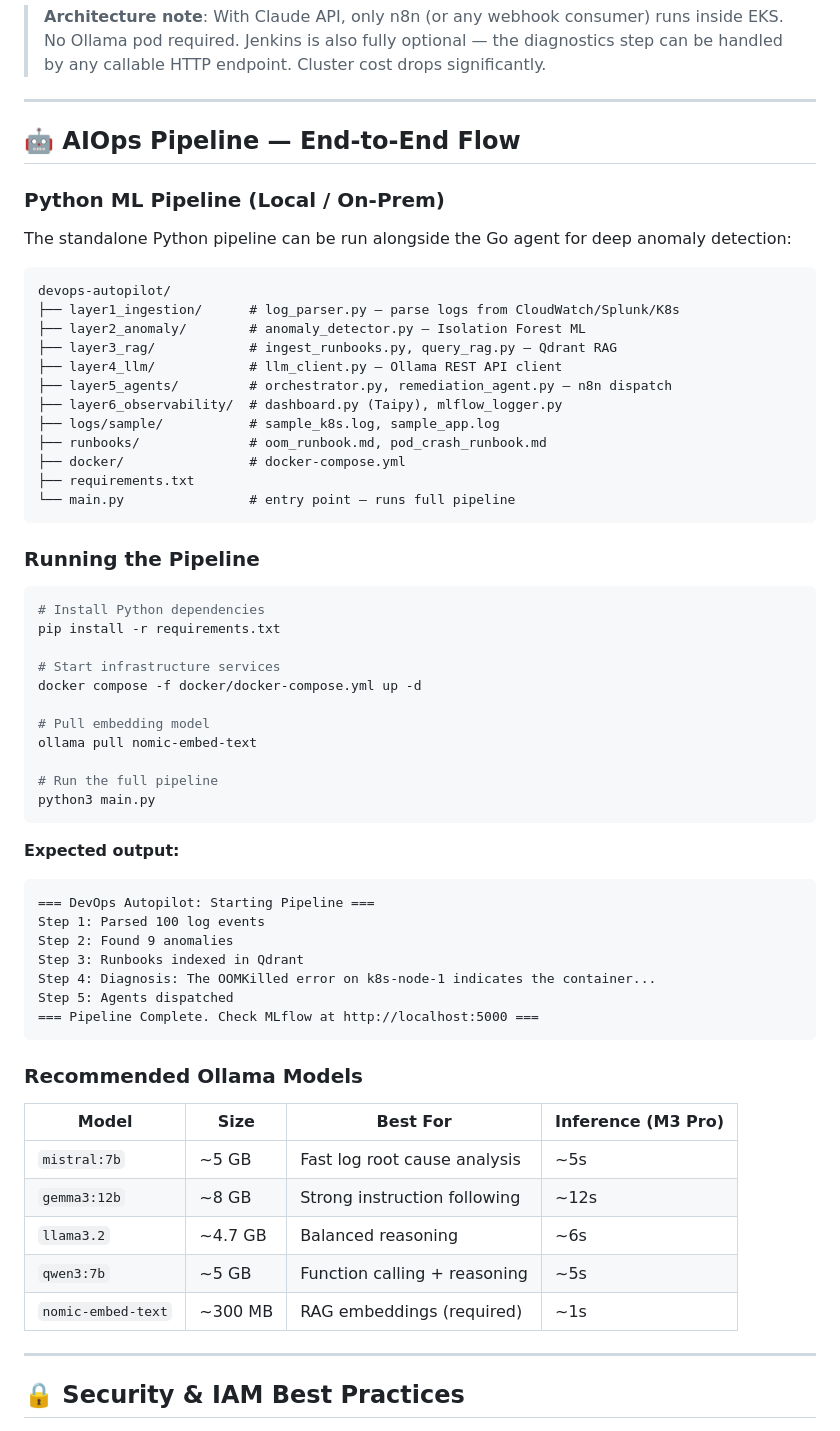
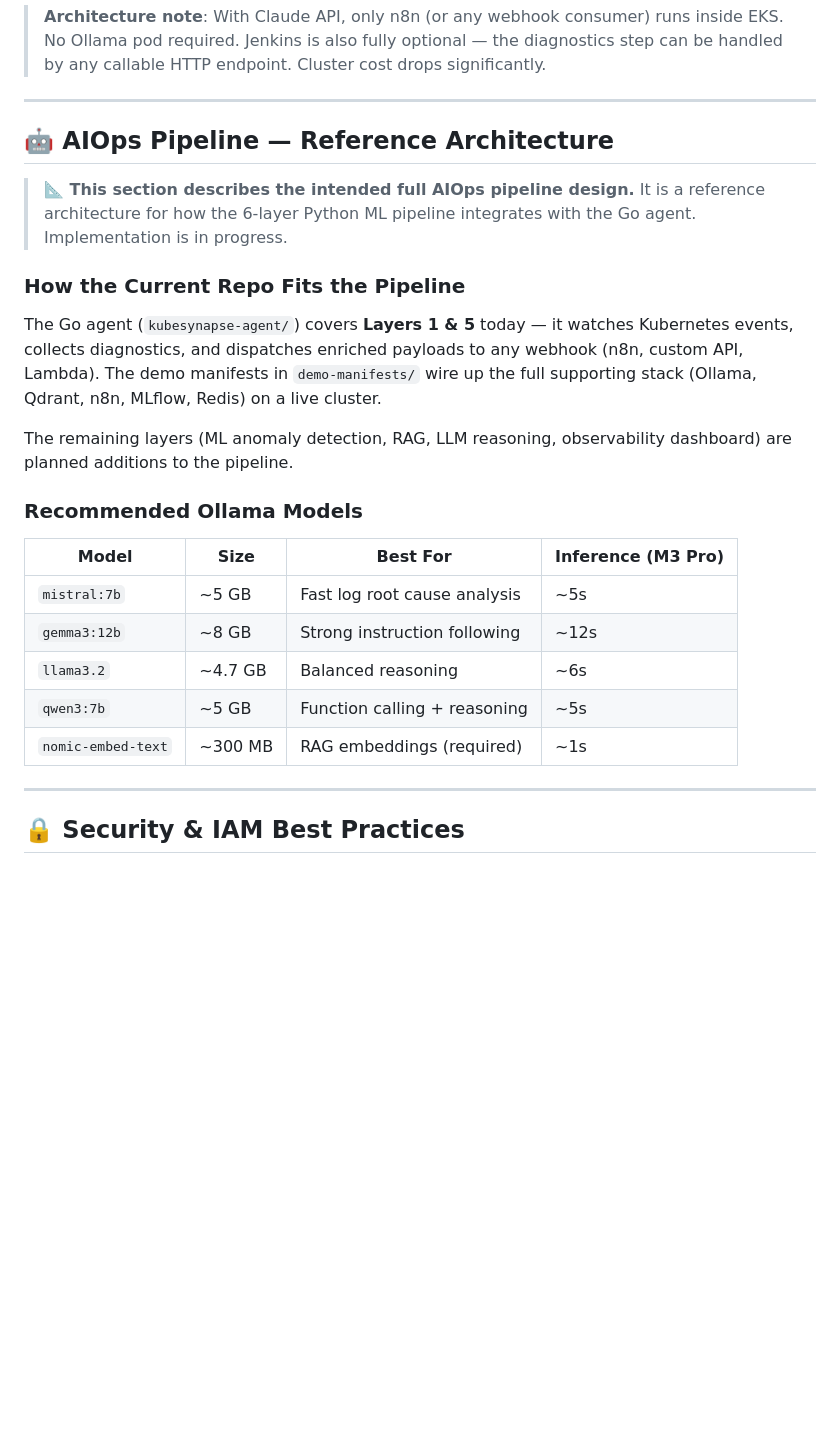
Before and after one commit to KubeSynapse/kubesynapse-agent, a Markdown page: README.md, the part around one of its changes. GitHub-like rendering; blank space fills up the shorter version.

````diff
--- a/README.md
+++ b/README.md
@@ -612,53 +612,15 @@ n8n Claude API node configuration:
 
 ---
 
-## 🤖 AIOps Pipeline — End-to-End Flow
+## 🤖 AIOps Pipeline — Reference Architecture
 
-### Python ML Pipeline (Local / On-Prem)
+> **📐 This section describes the intended full AIOps pipeline design.** It is a reference architecture for how the 6-layer Python ML pipeline integrates with the Go agent. Implementation is in progress.
 
-The standalone Python pipeline can be run alongside the Go agent for deep anomaly detection:
+### How the Current Repo Fits the Pipeline
 
-```
-devops-autopilot/
-├── layer1_ingestion/      # log_parser.py — parse logs from CloudWatch/Splunk/K8s
-├── layer2_anomaly/        # anomaly_detector.py — Isolation Forest ML
-├── layer3_rag/            # ingest_runbooks.py, query_rag.py — Qdrant RAG
-├── layer4_llm/            # llm_client.py — Ollama REST API client
-├── layer5_agents/         # orchestrator.py, remediation_agent.py — n8n dispatch
-├── layer6_observability/  # dashboard.py (Taipy), mlflow_logger.py
-├── logs/sample/           # sample_k8s.log, sample_app.log
-├── runbooks/              # oom_runbook.md, pod_crash_runbook.md
-├── docker/                # docker-compose.yml
-├── requirements.txt
-└── main.py                # entry point — runs full pipeline
-```
+The Go agent (`kubesynapse-agent/`) covers **Layers 1 & 5** today — it watches Kubernetes events, collects diagnostics, and dispatches enriched payloads to any webhook (n8n, custom API, Lambda). The demo manifests in `demo-manifests/` wire up the full supporting stack (Ollama, Qdrant, n8n, MLflow, Redis) on a live cluster.
 
-### Running the Pipeline
-
-```bash
-# Install Python dependencies
-pip install -r requirements.txt
-
-# Start infrastructure services
-docker compose -f docker/docker-compose.yml up -d
-
-# Pull embedding model
-ollama pull nomic-embed-text
-
-# Run the full pipeline
-python3 main.py
-```
-
-**Expected output:**
-```
-=== DevOps Autopilot: Starting Pipeline ===
-Step 1: Parsed 100 log events
-Step 2: Found 9 anomalies
-Step 3: Runbooks indexed in Qdrant
-Step 4: Diagnosis: The OOMKilled error on k8s-node-1 indicates the container...
-Step 5: Agents dispatched
-=== Pipeline Complete. Check MLflow at http://localhost:5000 ===
-```
+The remaining layers (ML anomaly detection, RAG, LLM reasoning, observability dashboard) are planned additions to the pipeline.
 
 ### Recommended Ollama Models
 
@@ -669,6 +631,7 @@ Step 5: Agents dispatched
 | `llama3.2` | ~4.7 GB | Balanced reasoning | ~6s |
 | `qwen3:7b` | ~5 GB | Function calling + reasoning | ~5s |
 | `nomic-embed-text` | ~300 MB | RAG embeddings (required) | ~1s |
+
 
 ---
 
````
Also changed, not shown: other parts of README.md (+43 -22 lines).
